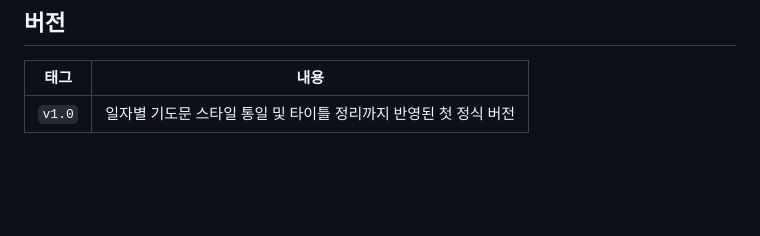
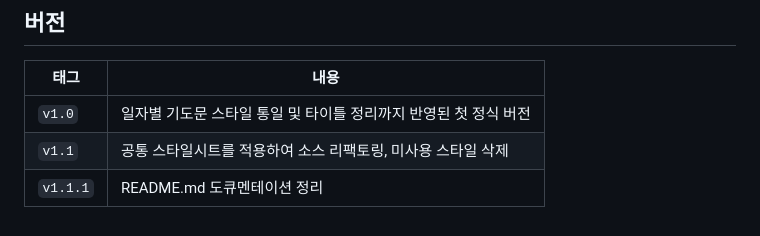
Before and after one commit to bagemy/bada, a Markdown page: README.md, the part around the change. GitHub-like rendering; blank space fills up the shorter version.

Commit message:
docs (readme) 버전 표에 v1.1, v1.1.1 항목 추가

```diff
--- a/README.md
+++ b/README.md
@@ -89,3 +89,5 @@ git push origin main
 | 태그 | 내용 |
 | --- | --- |
 | `v1.0` | 일자별 기도문 스타일 통일 및 타이틀 정리까지 반영된 첫 정식 버전 |
+| `v1.1` | 공통 스타일시트를 적용하여 소스 리팩토링, 미사용 스타일 삭제 |
+| `v1.1.1` | README.md 도큐멘테이션 정리 |
```
